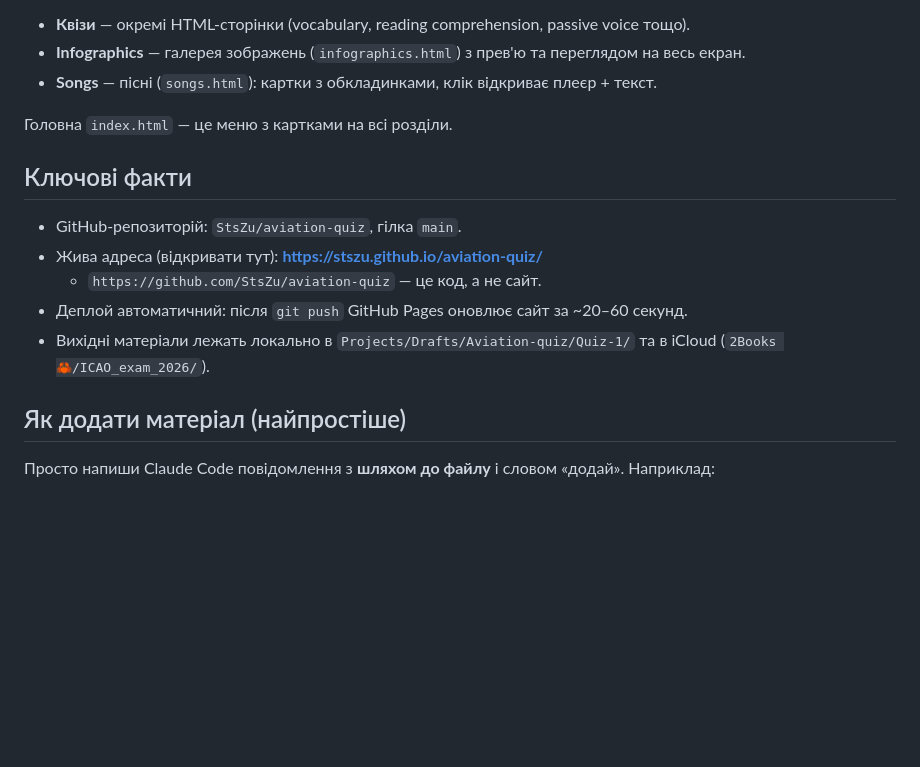
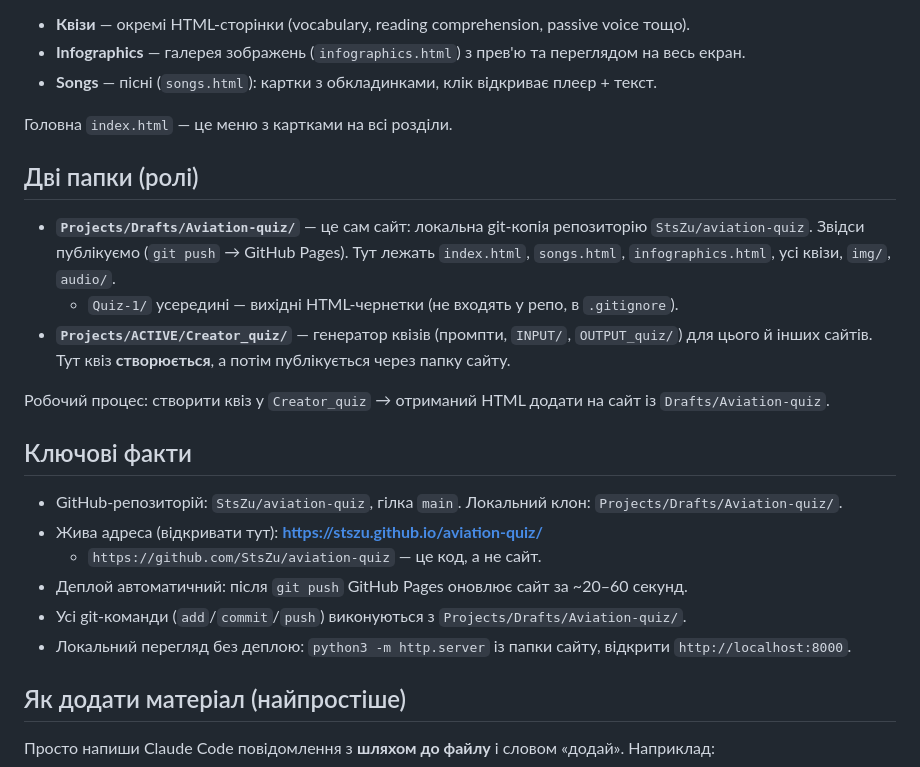
Before and after one commit to StsZu/aviation-quiz, a Markdown page: RUN.md, the part around the change. Rendered like a GitHub page; blank space fills up the shorter version.

Commit message:
Document folder roles (site vs generator) in RUN.md

```diff
--- a/RUN.md
+++ b/RUN.md
@@ -12,13 +12,22 @@
 
 Головна `index.html` — це меню з картками на всі розділи.
 
+## Дві папки (ролі)
+
+- **`Projects/Drafts/Aviation-quiz/`** — це сам сайт: локальна git-копія репозиторію `StsZu/aviation-quiz`. Звідси публікуємо (`git push` → GitHub Pages). Тут лежать `index.html`, `songs.html`, `infographics.html`, усі квізи, `img/`, `audio/`.
+  - `Quiz-1/` усередині — вихідні HTML-чернетки (не входять у репо, в `.gitignore`).
+- **`Projects/ACTIVE/Creator_quiz/`** — генератор квізів (промпти, `INPUT/`, `OUTPUT_quiz/`) для цього й інших сайтів. Тут квіз **створюється**, а потім публікується через папку сайту.
+
+Робочий процес: створити квіз у `Creator_quiz` → отриманий HTML додати на сайт із `Drafts/Aviation-quiz`.
+
 ## Ключові факти
 
-- GitHub-репозиторій: `StsZu/aviation-quiz`, гілка `main`.
+- GitHub-репозиторій: `StsZu/aviation-quiz`, гілка `main`. Локальний клон: `Projects/Drafts/Aviation-quiz/`.
 - Жива адреса (відкривати тут): **https://stszu.github.io/aviation-quiz/**
   - `https://github.com/StsZu/aviation-quiz` — це код, а не сайт.
 - Деплой автоматичний: після `git push` GitHub Pages оновлює сайт за ~20–60 секунд.
-- Вихідні матеріали лежать локально в `Projects/Drafts/Aviation-quiz/Quiz-1/` та в iCloud (`2Books 🦀/ICAO_exam_2026/`).
+- Усі git-команди (`add`/`commit`/`push`) виконуються з `Projects/Drafts/Aviation-quiz/`.
+- Локальний перегляд без деплою: `python3 -m http.server` із папки сайту, відкрити `http://localhost:8000`.
 
 ## Як додати матеріал (найпростіше)
 
```
